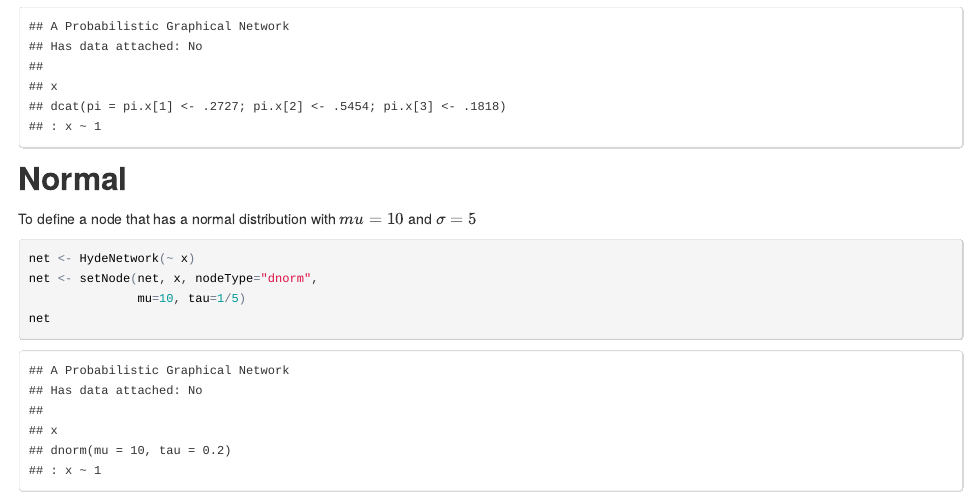
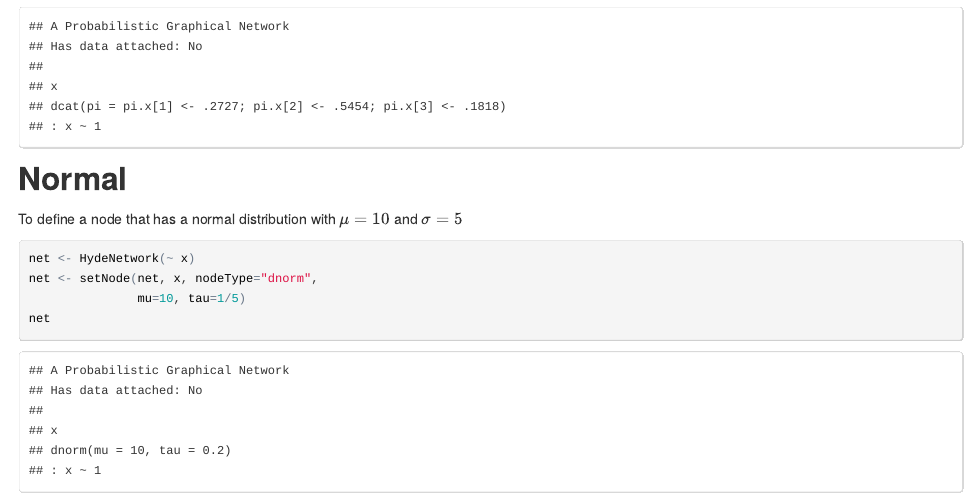
Before and after one commit to nutterb/HydeNet, an R Markdown document (vignettes/SettingNodes.Rmd): the page in a window 1100 px wide, from 2050 px down. The pictures show the output file vignettes/SettingNodes.html that the author committed with the source, opened offline.

Commit message:
typo in vignette

````diff
--- a/vignettes/SettingNodes.Rmd
+++ b/vignettes/SettingNodes.Rmd
@@ -66,7 +66,7 @@ net
 
 ## Normal
 
-To define a node that has a normal distribution with $mu = 10$ and $\sigma = 5$
+To define a node that has a normal distribution with $\mu = 10$ and $\sigma = 5$
 
 ```{r}
 net <- HydeNetwork(~ x)
````
Also changed, not shown: vignettes/SettingNodes.html.
